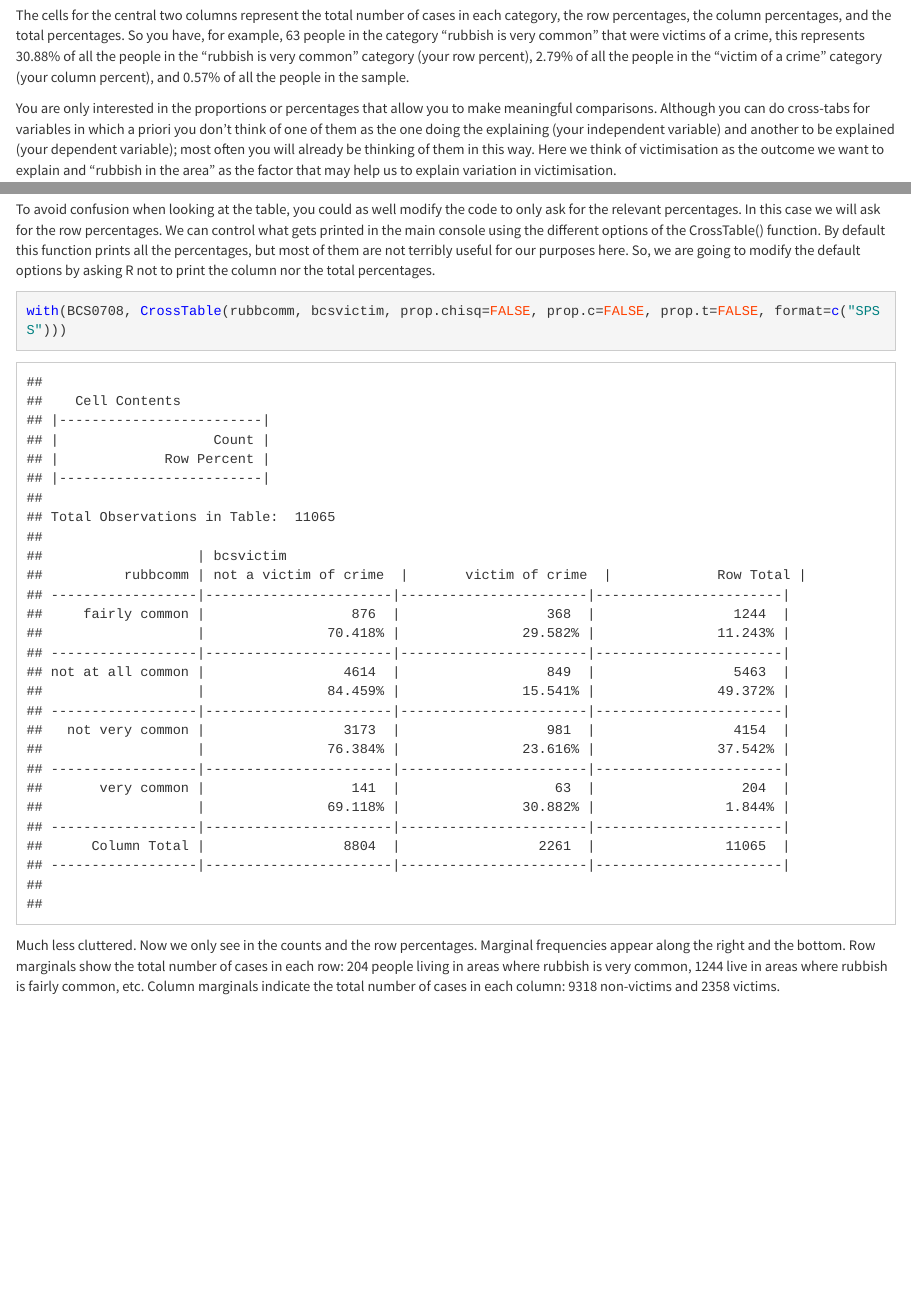
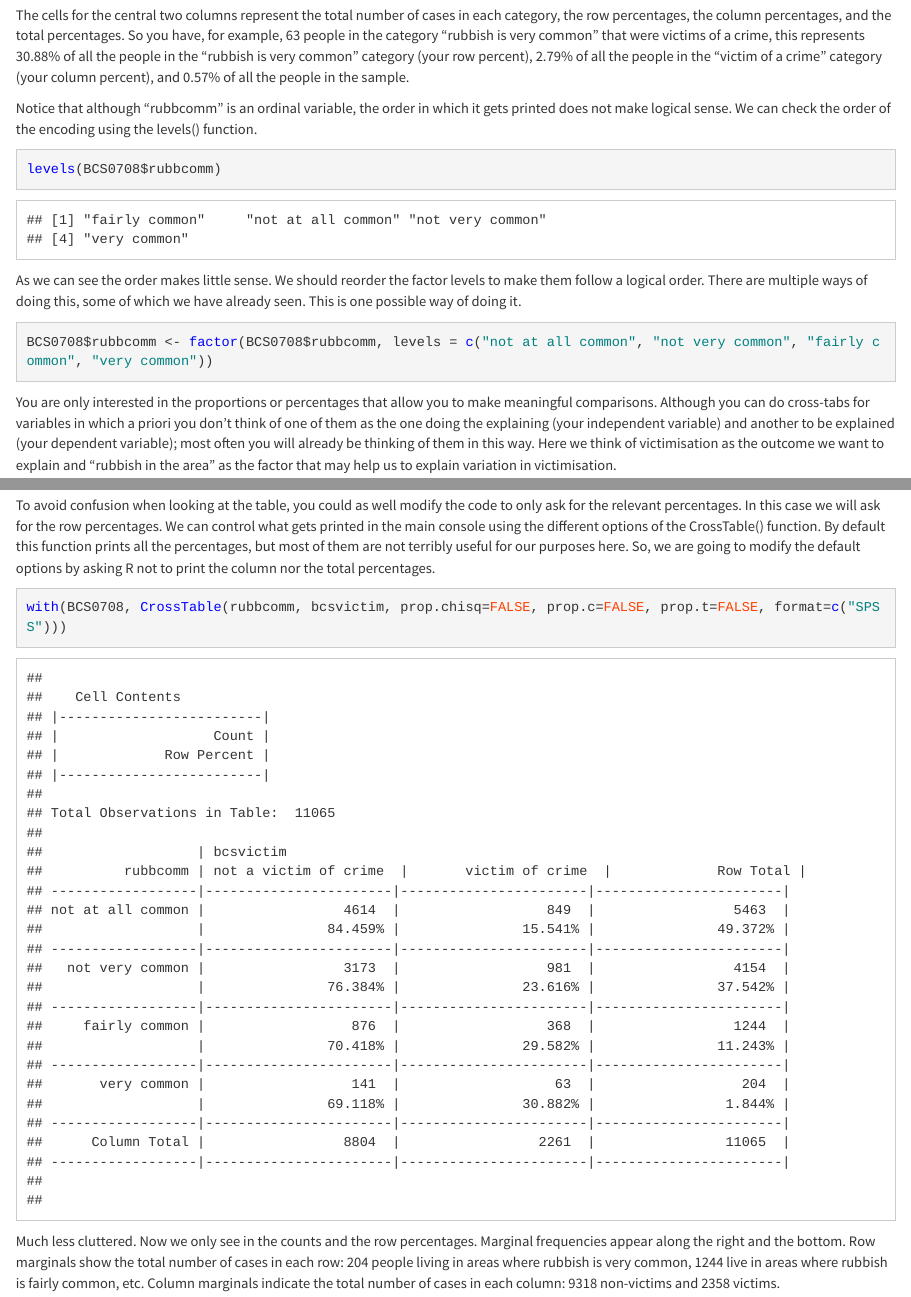
Before and after one commit to jjmedinaariza/R-for-Criminologists, an R Markdown document (Week_5_Crosstabs.Rmd): the page in a window 1100 px wide, from 1600 px down, and a second part further down, joined at a grey line. The pictures show the output file Week_5_Crosstabs.html that the author committed with the source, opened offline.

Commit message:
Recoding rubcomm in week 5
Needed to reorder the factor levels to make the meaningfully ordered.

````diff
--- a/Week_5_Crosstabs.Rmd
+++ b/Week_5_Crosstabs.Rmd
@@ -31,6 +31,18 @@ with(BCS0708, CrossTable(rubbcomm, bcsvictim, prop.chisq = FALSE, format = c("SP
 ```
 
 The cells for the central two columns represent the total number of cases in each category, the row percentages, the column percentages, and the total percentages. So you have, for example, 63 people in the category "rubbish is very common" that were victims of a crime, this represents 30.88% of all the people in the "rubbish is very common" category (your row percent), 2.79% of all the people in the "victim of a crime" category (your column percent), and 0.57% of all the people in the sample.
+
+Notice that although "rubbcomm" is an ordinal variable, the order in which it gets printed does not make logical sense. We can check the order of the encoding using the levels() function.
+
+```{r}
+levels(BCS0708$rubbcomm)
+```
+
+As we can see the order makes little sense. We should reorder the factor levels to make them follow a logical order. There are multiple ways of doing this, some of which we have already seen. This is one possible way of doing it.
+
+```{r}
+BCS0708$rubbcomm <- factor(BCS0708$rubbcomm, levels = c("not at all common", "not very common", "fairly common", "very common"))
+```
 
 You are only interested in the proportions or percentages that allow you to make meaningful comparisons. Although you can do cross-tabs for variables in which a priori you don't think of one of them as the one doing the explaining (your independent variable) and another to be explained (your dependent variable); most often you will already be thinking of them in this way. Here we think of victimisation as the outcome we want to explain and "rubbish in the area" as the factor that may help us to explain variation in victimisation.
 
````
Also changed, not shown: .RData, Week_5_Crosstabs.html, Week_5_Crosstabs.Rmd (4 more changed lines), 1 other file.
